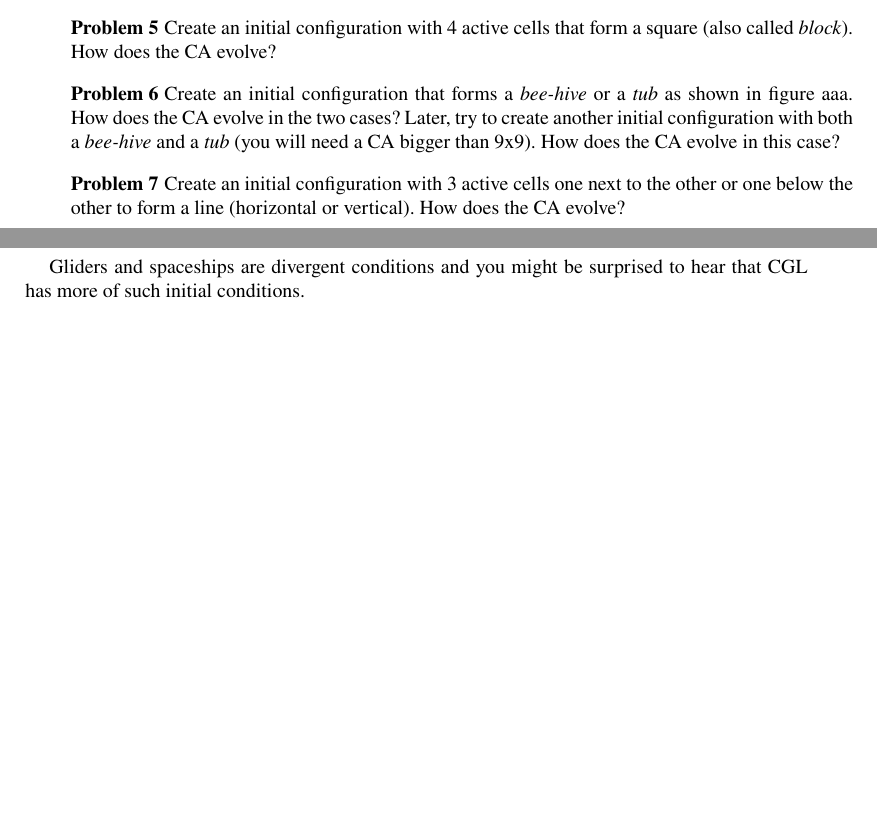
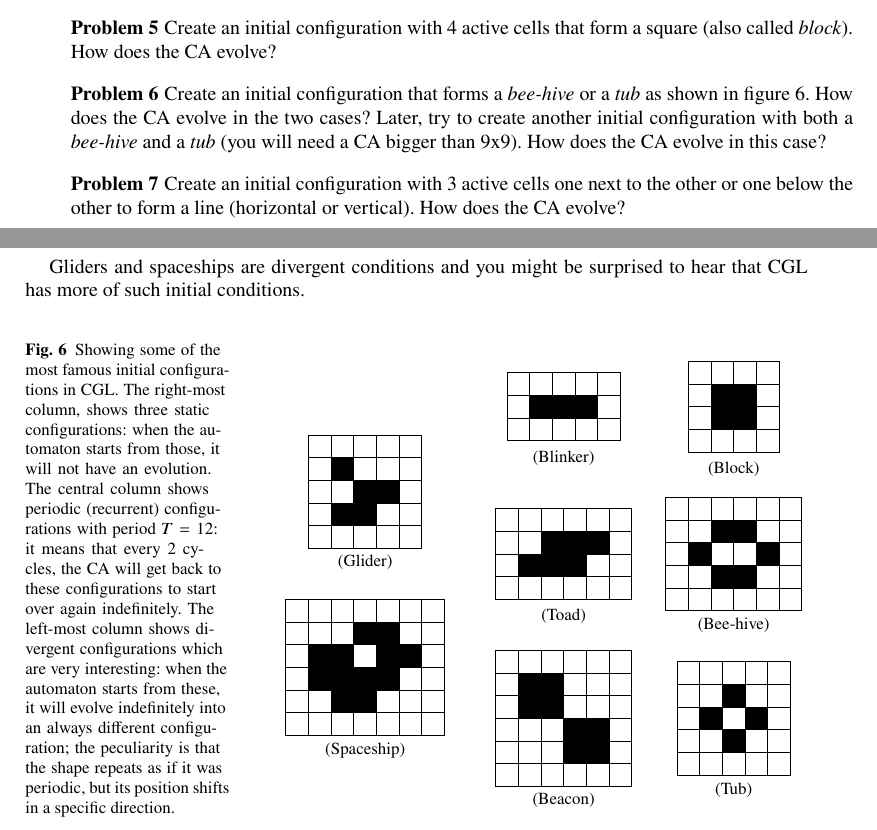
Before and after one commit to andry-tino/book-programming-science, a LaTeX document (cellular-automata/index.tex, which reads cellular-automata/diag-cglplay.tex, cellular-automata/simpleca.tex): two parts of pages 25 and 26 of 29, joined at a grey line, cut so that both start at the same text, the shorter picture padded with empty space. Compiled offline with pdfLaTeX.

Commit message:
Adding images for CGL

```diff
--- /dev/null
+++ b/cellular-automata/diag-cglplay.tex
@@ -0,0 +1,119 @@
+%
+% Tikz Diagram
+%
+
+\begin{tikzpicture}
+
+\tikzmath{
+	\S = 0.4cm;
+  \X1 = 0;
+  \X2 = -3;
+  \X3 = -6.5;
+  \Y1 = 0;
+  \Y4 = -1.5;
+  \Y2 = -2.6;
+  \Y5 = -4.6;
+  \Y3 = -5.5;
+  \ty1 = 0.5*(\Y2 - \Y1) + \Y1 + 0.2;
+  \ty2 = 0.5*(\Y3 - \Y2) + \Y2 + 0.19;
+  \ty3 = \Y3 - 1.27;
+  \ty4 = 0.5*(\Y2 - \Y1) + \Y1 + 0.4;
+  \ty5 = 0.5*(\Y3 - \Y2) + \Y2 + 0.35;
+  \ty6 = \Y3 - 1.45;
+  \ty7 = 0.5*(\Y5 - \Y4) + \Y4 + 0.3;
+  \ty8 = \Y5 - 1.47;
+}
+
+\tikzset{square matrix/.style={
+    matrix of nodes,
+    column sep=-\pgflinewidth, row sep=-\pgflinewidth,
+    nodes={draw,
+      minimum height=#1,
+      anchor=center,
+      text width=#1,
+      align=center,
+      inner sep=0pt
+    },
+  },
+  square matrix/.default=\S
+}
+
+\matrix[square matrix] (m1) at (\X1,\Y1)
+{
+\phantom{} & \phantom{} & \phantom{} & \phantom{} \\
+\phantom{} &|[fill=black]| \phantom{} &|[fill=black]| \phantom{} & \phantom{} \\
+\phantom{} &|[fill=black]| \phantom{} &|[fill=black]| \phantom{} & \phantom{} \\
+\phantom{} & \phantom{} & \phantom{} & \phantom{} \\
+};
+\node at (\X1,\ty1) {(Block)};
+
+\matrix[square matrix] (m2) at (\X1,\Y2)
+{
+\phantom{} & \phantom{} & \phantom{} & \phantom{} & \phantom{} & \phantom{} \\
+\phantom{} & \phantom{} &|[fill=black]| \phantom{} &|[fill=black]| \phantom{}& \phantom{} & \phantom{}  \\
+\phantom{} &|[fill=black]| \phantom{} & \phantom{} & \phantom{} &|[fill=black]| \phantom{} & \phantom{}  \\
+\phantom{} & \phantom{} &|[fill=black]| \phantom{} &|[fill=black]| \phantom{}& \phantom{} & \phantom{}  \\
+\phantom{} & \phantom{} & \phantom{} & \phantom{}& \phantom{} & \phantom{}  \\
+};
+\node at (\X1,\ty2) {(Bee-hive)};
+
+\matrix[square matrix] (m3) at (\X1,\Y3)
+{
+\phantom{} & \phantom{} & \phantom{} & \phantom{} & \phantom{} \\
+\phantom{} & \phantom{} &|[fill=black]| \phantom{} & \phantom{} & \phantom{} \\
+\phantom{} &|[fill=black]| \phantom{} & \phantom{} &|[fill=black]| \phantom{} & \phantom{} \\
+\phantom{} & \phantom{} &|[fill=black]| \phantom{} & \phantom{} & \phantom{} \\
+\phantom{} & \phantom{} & \phantom{} & \phantom{} & \phantom{} \\
+};
+\node at (\X1,\ty3) {(Tub)};
+
+\matrix[square matrix] (m4) at (\X2,\Y1)
+{
+\phantom{} & \phantom{} & \phantom{} & \phantom{} & \phantom{} \\
+\phantom{} &|[fill=black]| \phantom{} &|[fill=black]| \phantom{} &|[fill=black]| \phantom{} & \phantom{} \\
+\phantom{} & \phantom{} & \phantom{} & \phantom{} & \phantom{} \\
+};
+\node at (\X2,\ty4) {(Blinker)};
+
+\matrix[square matrix] (m5) at (\X2,\Y2)
+{
+\phantom{} & \phantom{} & \phantom{} & \phantom{} & \phantom{} & \phantom{} \\
+\phantom{} & \phantom{} &|[fill=black]| \phantom{} &|[fill=black]| \phantom{} &|[fill=black]| \phantom{} & \phantom{} \\
+\phantom{} &|[fill=black]| \phantom{} &|[fill=black]| \phantom{} &|[fill=black]| \phantom{} & \phantom{} & \phantom{} \\
+\phantom{} & \phantom{} & \phantom{} & \phantom{} & \phantom{} & \phantom{} \\
+};
+\node at (\X2,\ty5) {(Toad)};
+
+\matrix[square matrix] (m6) at (\X2,\Y3)
+{
+\phantom{} & \phantom{} & \phantom{} & \phantom{} & \phantom{} & \phantom{} \\
+\phantom{} &|[fill=black]| \phantom{} &|[fill=black]| \phantom{} & \phantom{} & \phantom{} & \phantom{} \\
+\phantom{} &|[fill=black]| \phantom{} &|[fill=black]| \phantom{} & \phantom{} & \phantom{} & \phantom{} \\
+\phantom{} & \phantom{} & \phantom{} &|[fill=black]| \phantom{} &|[fill=black]| \phantom{} & \phantom{} \\
+\phantom{} & \phantom{} & \phantom{} &|[fill=black]| \phantom{} &|[fill=black]| \phantom{} & \phantom{} \\
+\phantom{} & \phantom{} & \phantom{} & \phantom{} & \phantom{} & \phantom{} \\
+};
+\node at (\X2,\ty6) {(Beacon)};
+
+\matrix[square matrix] (m7) at (\X3,\Y4)
+{
+\phantom{} & \phantom{} & \phantom{} & \phantom{} & \phantom{} \\
+\phantom{} &|[fill=black]| \phantom{} & \phantom{} & \phantom{} & \phantom{} \\
+\phantom{} & \phantom{} &|[fill=black]| \phantom{} &|[fill=black]| \phantom{} & \phantom{} \\
+\phantom{} &|[fill=black]| \phantom{} &|[fill=black]| \phantom{} & \phantom{} & \phantom{} \\
+\phantom{} & \phantom{} & \phantom{} & \phantom{} & \phantom{} \\
+};
+\node at (\X3,\ty7) {(Glider)};
+
+\matrix[square matrix] (m8) at (\X3,\Y5)
+{
+\phantom{} & \phantom{} & \phantom{} & \phantom{} & \phantom{} & \phantom{} & \phantom{} \\
+\phantom{} & \phantom{} & \phantom{} &|[fill=black]| \phantom{} &|[fill=black]| \phantom{} & \phantom{} & \phantom{} \\
+\phantom{} &|[fill=black]| \phantom{} &|[fill=black]| \phantom{} & \phantom{} &|[fill=black]| \phantom{} &|[fill=black]| \phantom{} & \phantom{} \\
+\phantom{} &|[fill=black]| \phantom{} &|[fill=black]| \phantom{} &|[fill=black]| \phantom{} &|[fill=black]| \phantom{} & \phantom{} & \phantom{} \\
+\phantom{} & \phantom{} &|[fill=black]| \phantom{} &|[fill=black]| \phantom{} & \phantom{} & \phantom{} & \phantom{} \\
+\phantom{} & \phantom{} & \phantom{} & \phantom{} & \phantom{} & \phantom{} & \phantom{} \\
+};
+\node at (\X3,\ty8) {(Spaceship)};
+
+\end{tikzpicture}
--- a/cellular-automata/simpleca.tex
+++ b/cellular-automata/simpleca.tex
@@ -1117,6 +1117,29 @@
 set the initial configurations by always avoiding border cells, always try to place
 the shapes at the center of the grid (unless asked otherwise).
 
+% Figure
+%
+\begin{figure}[b]
+\sidecaption
+% tikz diagram
+\input{diag-cglplay}
+%
+% If not, use
+%\picplace{5cm}{2cm} % Give the correct figure height and width in cm
+%
+\caption{Showing some of the most famous initial configurations in CGL.
+The right-most column, shows three static configurations: when the automaton starts from those,
+it will not have an evolution.
+The central column shows periodic (recurrent) configurations with period $T=12$: it means that every
+2 cycles, the CA will get back to these configurations to start over again indefinitely.
+The left-most column shows divergent configurations which are very interesting: when the
+automaton starts from these, it will evolve indefinitely into an always different configuration; the
+peculiarity is that the shape repeats as if it was periodic, but its position shifts in a
+specific direction.}
+\label{fig:cglplay}
+\end{figure}
+%
+
 \begin{problem}
 \label{prob:cgl1}
 Create an initial configuration with 4 active cells that form a square (also called \textit{block}).
@@ -1126,7 +1149,7 @@
 \begin{problem}
 \label{prob:cgl2}
 Create an initial configuration that forms a \textit{bee-hive} or
-a \textit{tub} as shown in figure aaa.
+a \textit{tub} as shown in figure \ref{fig:cglplay}.
 How does the CA evolve in the two cases?
 Later, try to create another initial configuration with both a
 \textit{bee-hive} and a \textit{tub} (you will need a CA bigger than 9x9).
```
